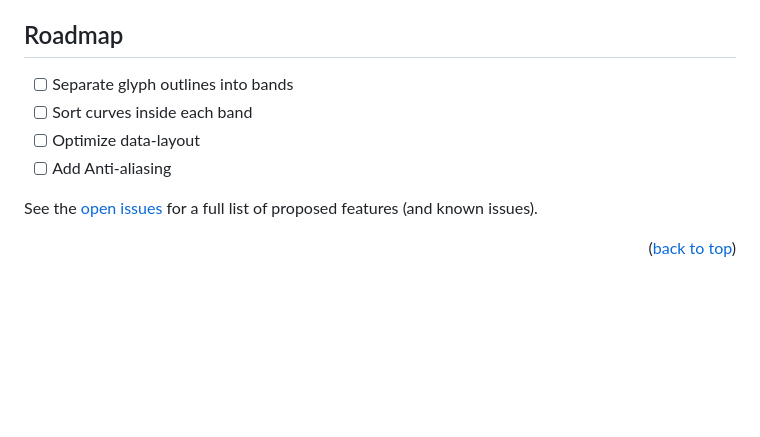
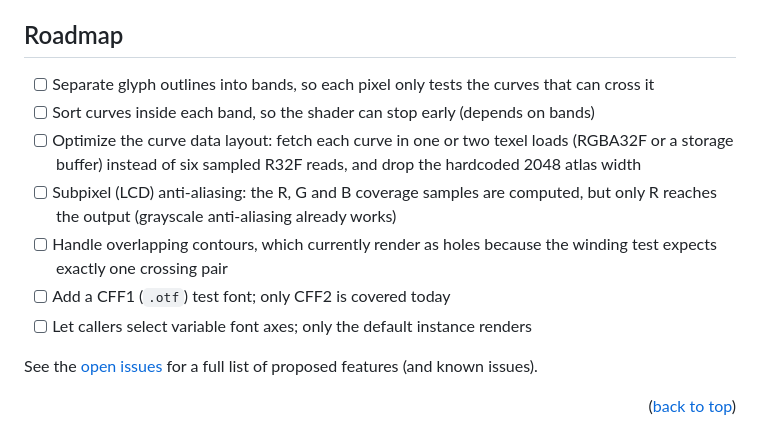
Before and after one commit to ValentinRio/wgpu-font-renderer, a Markdown page: README.md, the part around the change. Drawn GitHub-style; blank space fills up the shorter version.

Commit message:
Update the roadmap to match the current renderer

```diff
--- a/README.md
+++ b/README.md
@@ -190,10 +190,13 @@ wasm32. No tests are marked ignored.
 <!-- ROADMAP -->
 ## Roadmap
 
-- [ ] Separate glyph outlines into bands
-- [ ] Sort curves inside each band
-- [ ] Optimize data-layout
-- [ ] Add Anti-aliasing
+- [ ] Separate glyph outlines into bands, so each pixel only tests the curves that can cross it
+- [ ] Sort curves inside each band, so the shader can stop early (depends on bands)
+- [ ] Optimize the curve data layout: fetch each curve in one or two texel loads (RGBA32F or a storage buffer) instead of six sampled R32F reads, and drop the hardcoded 2048 atlas width
+- [ ] Subpixel (LCD) anti-aliasing: the R, G and B coverage samples are computed, but only R reaches the output (grayscale anti-aliasing already works)
+- [ ] Handle overlapping contours, which currently render as holes because the winding test expects exactly one crossing pair
+- [ ] Add a CFF1 (`.otf`) test font; only CFF2 is covered today
+- [ ] Let callers select variable font axes; only the default instance renders
 
 See the [open issues](https://github.com/ValentinRio/wgpu-font-renderer/issues) for a full list of proposed features (and known issues).
 
```
